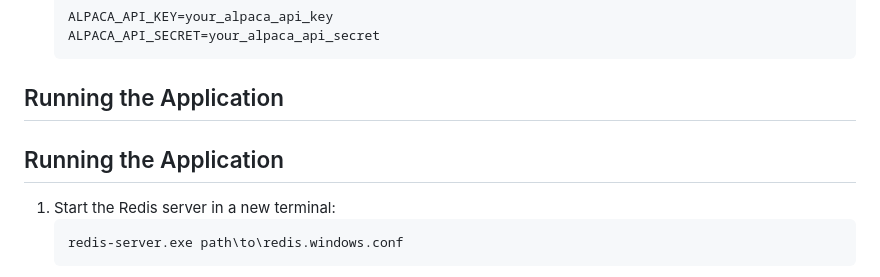
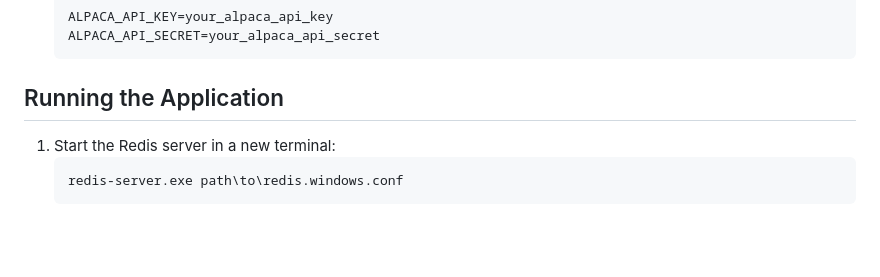
Before and after one commit to ViralBiyawala/Ventura, a Markdown page: README.md, the part around the change. Rendered like a GitHub page; blank space fills up the shorter version.

Commit message:
README update V4.3.1

````diff
--- a/README.md
+++ b/README.md
@@ -76,7 +76,6 @@ Ventura is a Django-based full stack web application for a trading. It provides
     ```
 
 ## Running the Application
-## Running the Application
 
 1. Start the Redis server in a new terminal:
     ```bash
````
